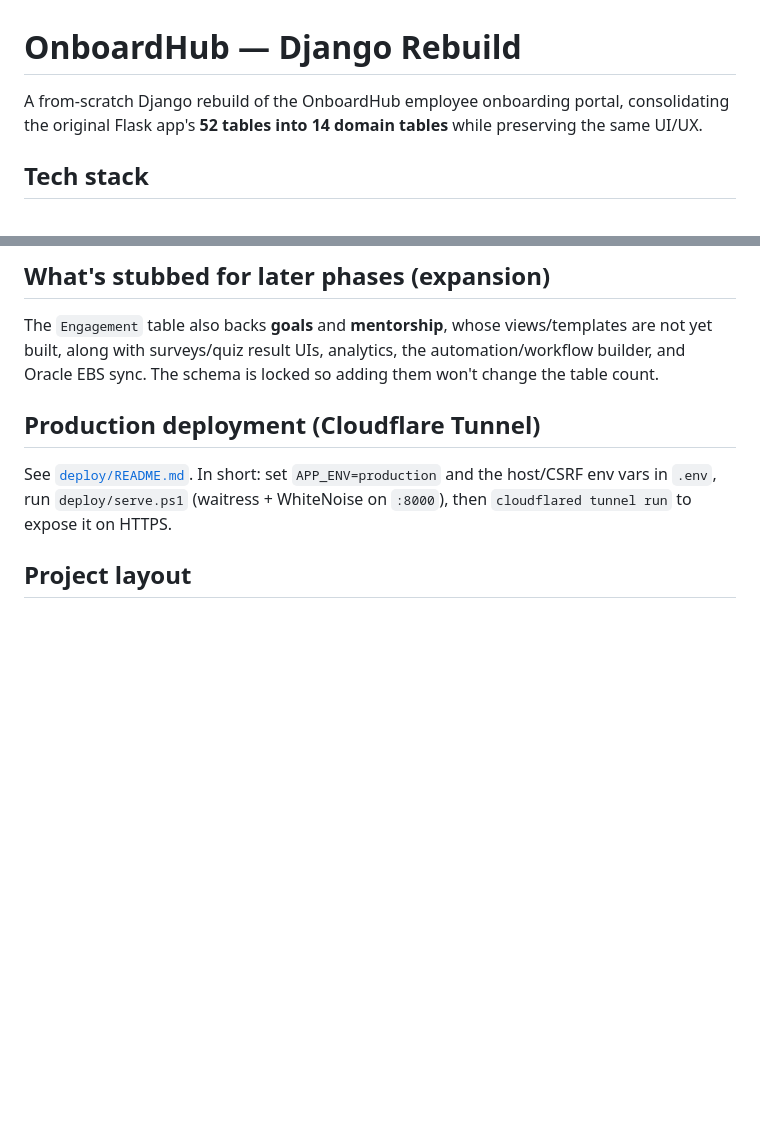
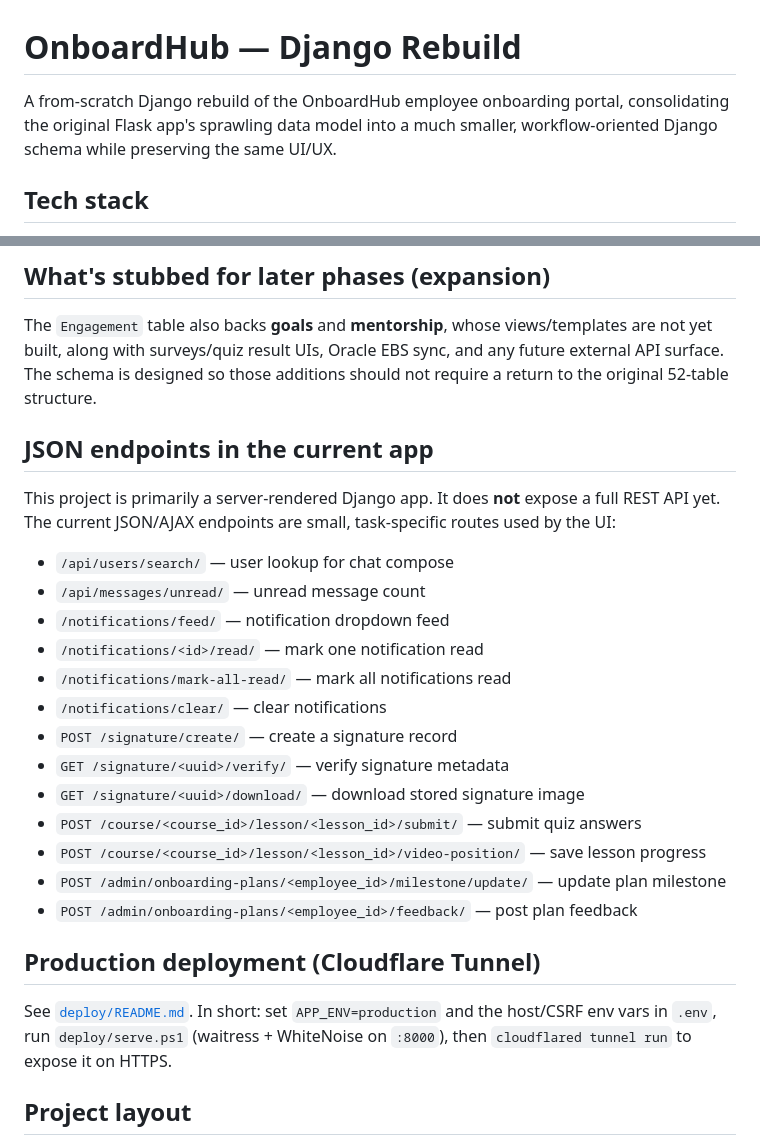
Before and after one commit to musaib-ch/OnboardHub-Django, a Markdown page: README.md, 2 parts joined by grey strips. GitHub-like rendering; blank space fills up the shorter version.

```diff
--- a/README.md
+++ b/README.md
@@ -1,8 +1,8 @@
 # OnboardHub — Django Rebuild
 
 A from-scratch Django rebuild of the OnboardHub employee onboarding portal,
-consolidating the original Flask app's **52 tables into 14 domain tables**
-while preserving the same UI/UX.
+consolidating the original Flask app's sprawling data model into a much smaller,
+workflow-oriented Django schema while preserving the same UI/UX.
 
 ## Tech stack
 - Python 3.11+, Django 5.0
@@ -86,8 +96,27 @@ stored in JSON columns. This is the deliberate trade-off that hits the
 ## What's stubbed for later phases (expansion)
 The `Engagement` table also backs **goals** and **mentorship**, whose
 views/templates are not yet built, along with surveys/quiz result UIs,
-analytics, the automation/workflow builder, and Oracle EBS sync. The schema is
-locked so adding them won't change the table count.
+Oracle EBS sync, and any future external API surface. The schema is designed so
+those additions should not require a return to the original 52-table structure.
+
+## JSON endpoints in the current app
+This project is primarily a server-rendered Django app. It does **not** expose a
+full REST API yet. The current JSON/AJAX endpoints are small, task-specific
+routes used by the UI:
+
+- `/api/users/search/` — user lookup for chat compose
+- `/api/messages/unread/` — unread message count
+- `/notifications/feed/` — notification dropdown feed
+- `/notifications/<id>/read/` — mark one notification read
+- `/notifications/mark-all-read/` — mark all notifications read
+- `/notifications/clear/` — clear notifications
+- `POST /signature/create/` — create a signature record
+- `GET /signature/<uuid>/verify/` — verify signature metadata
+- `GET /signature/<uuid>/download/` — download stored signature image
+- `POST /course/<course_id>/lesson/<lesson_id>/submit/` — submit quiz answers
+- `POST /course/<course_id>/lesson/<lesson_id>/video-position/` — save lesson progress
+- `POST /admin/onboarding-plans/<employee_id>/milestone/update/` — update plan milestone
+- `POST /admin/onboarding-plans/<employee_id>/feedback/` — post plan feedback
 
 ## Production deployment (Cloudflare Tunnel)
 See [`deploy/README.md`](deploy/README.md). In short: set `APP_ENV=production`
```
Also changed, not shown: other parts of README.md (+40 -27 lines).
